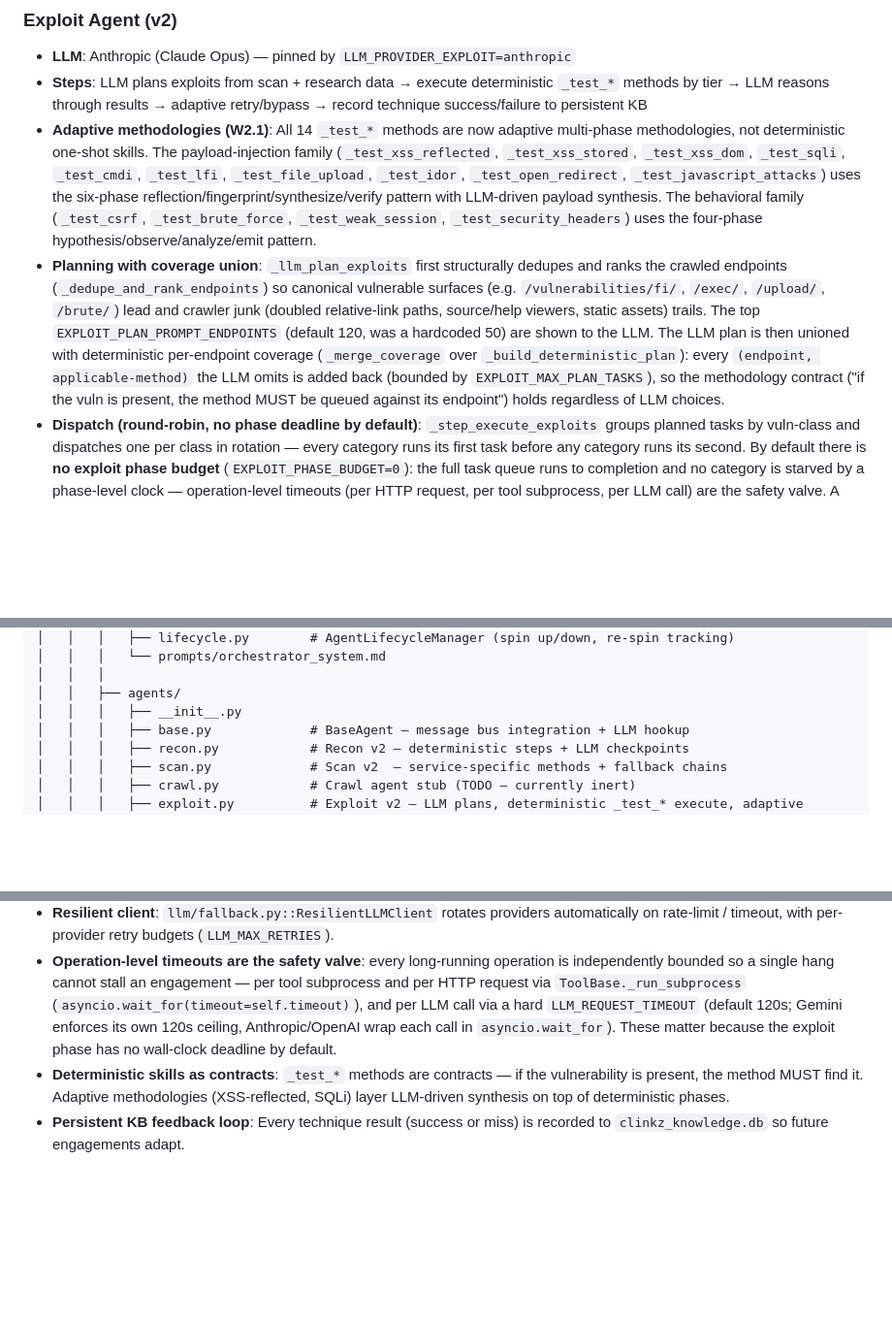
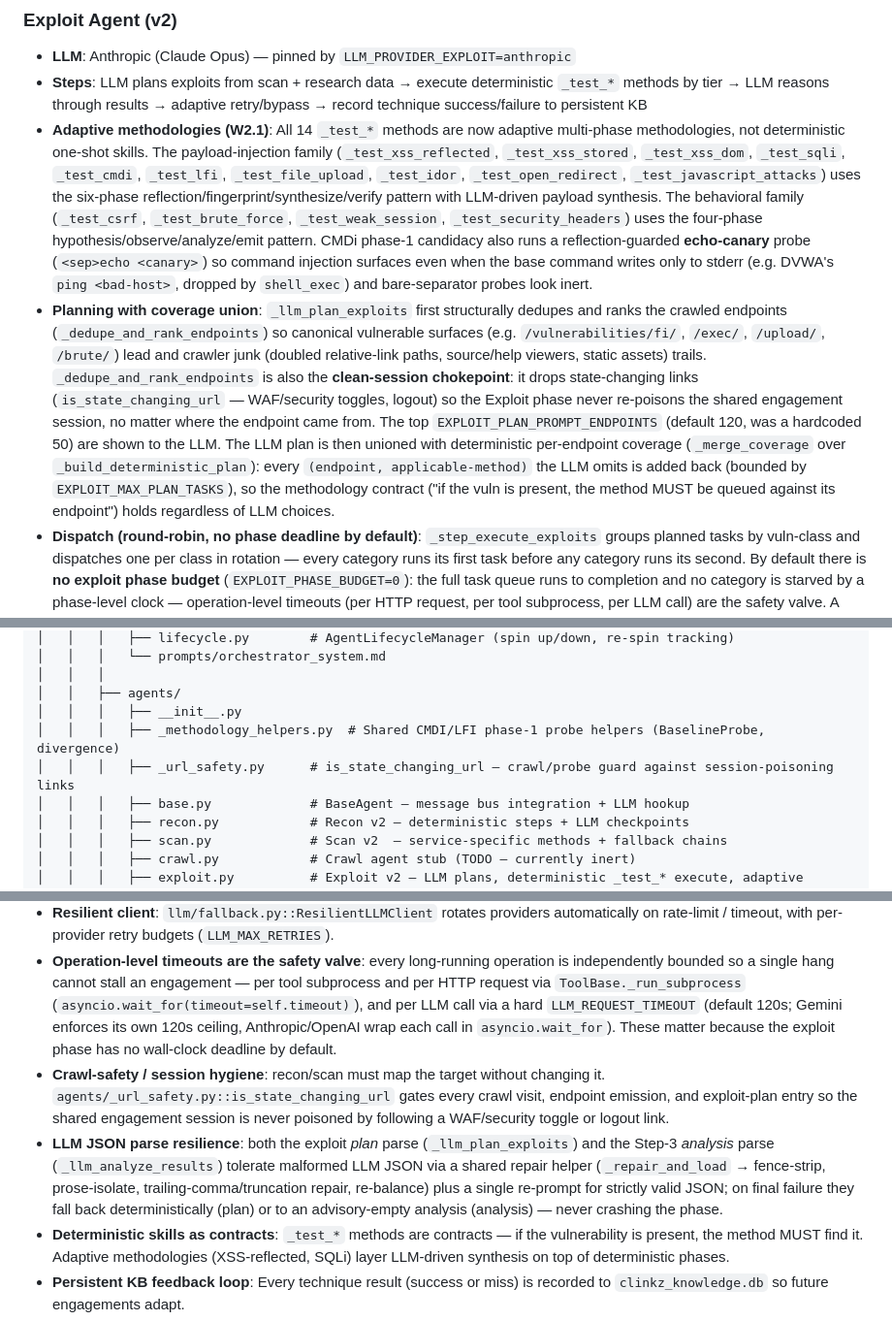
Before and after one commit to ptkvaibhav/clinkz, a Markdown page: CLAUDE.md, 3 parts joined by grey strips. Shown at 97% size. GitHub-like rendering; blank space fills up the shorter version.

```diff
--- a/CLAUDE.md
+++ b/CLAUDE.md
@@ -107,8 +108,8 @@ All v2 phase agents follow the **deterministic-steps-with-LLM-checkpoints** patt
 ### Exploit Agent (v2)
 - **LLM**: Anthropic (Claude Opus) — pinned by `LLM_PROVIDER_EXPLOIT=anthropic`
 - **Steps**: LLM plans exploits from scan + research data → execute deterministic `_test_*` methods by tier → LLM reasons through results → adaptive retry/bypass → record technique success/failure to persistent KB
-- **Adaptive methodologies (W2.1)**: All 14 `_test_*` methods are now adaptive multi-phase methodologies, not deterministic one-shot skills. The payload-injection family (`_test_xss_reflected`, `_test_xss_stored`, `_test_xss_dom`, `_test_sqli`, `_test_cmdi`, `_test_lfi`, `_test_file_upload`, `_test_idor`, `_test_open_redirect`, `_test_javascript_attacks`) uses the six-phase reflection/fingerprint/synthesize/verify pattern with LLM-driven payload synthesis. The behavioral family (`_test_csrf`, `_test_brute_force`, `_test_weak_session`, `_test_security_headers`) uses the four-phase hypothesis/observe/analyze/emit pattern.
-- **Planning with coverage union**: `_llm_plan_exploits` first structurally dedupes and ranks the crawled endpoints (`_dedupe_and_rank_endpoints`) so canonical vulnerable surfaces (e.g. `/vulnerabilities/fi/`, `/exec/`, `/upload/`, `/brute/`) lead and crawler junk (doubled relative-link paths, source/help viewers, static assets) trails. The top `EXPLOIT_PLAN_PROMPT_ENDPOINTS` (default 120, was a hardcoded 50) are shown to the LLM. The LLM plan is then unioned with deterministic per-endpoint coverage (`_merge_coverage` over `_build_deterministic_plan`): every `(endpoint, applicable-method)` the LLM omits is added back (bounded by `EXPLOIT_MAX_PLAN_TASKS`), so the methodology contract ("if the vuln is present, the method MUST be queued against its endpoint") holds regardless of LLM choices.
+- **Adaptive methodologies (W2.1)**: All 14 `_test_*` methods are now adaptive multi-phase methodologies, not deterministic one-shot skills. The payload-injection family (`_test_xss_reflected`, `_test_xss_stored`, `_test_xss_dom`, `_test_sqli`, `_test_cmdi`, `_test_lfi`, `_test_file_upload`, `_test_idor`, `_test_open_redirect`, `_test_javascript_attacks`) uses the six-phase reflection/fingerprint/synthesize/verify pattern with LLM-driven payload synthesis. The behavioral family (`_test_csrf`, `_test_brute_force`, `_test_weak_session`, `_test_security_headers`) uses the four-phase hypothesis/observe/analyze/emit pattern. CMDi phase-1 candidacy also runs a reflection-guarded **echo-canary** probe (`<sep>echo <canary>`) so command injection surfaces even when the base command writes only to stderr (e.g. DVWA's `ping <bad-host>`, dropped by `shell_exec`) and bare-separator probes look inert.
+- **Planning with coverage union**: `_llm_plan_exploits` first structurally dedupes and ranks the crawled endpoints (`_dedupe_and_rank_endpoints`) so canonical vulnerable surfaces (e.g. `/vulnerabilities/fi/`, `/exec/`, `/upload/`, `/brute/`) lead and crawler junk (doubled relative-link paths, source/help viewers, static assets) trails. `_dedupe_and_rank_endpoints` is also the **clean-session chokepoint**: it drops state-changing links (`is_state_changing_url` — WAF/security toggles, logout) so the Exploit phase never re-poisons the shared engagement session, no matter where the endpoint came from. The top `EXPLOIT_PLAN_PROMPT_ENDPOINTS` (default 120, was a hardcoded 50) are shown to the LLM. The LLM plan is then unioned with deterministic per-endpoint coverage (`_merge_coverage` over `_build_deterministic_plan`): every `(endpoint, applicable-method)` the LLM omits is added back (bounded by `EXPLOIT_MAX_PLAN_TASKS`), so the methodology contract ("if the vuln is present, the method MUST be queued against its endpoint") holds regardless of LLM choices.
 - **Dispatch (round-robin, no phase deadline by default)**: `_step_execute_exploits` groups planned tasks by vuln-class and dispatches one per class in rotation — every category runs its first task before any category runs its second. By default there is **no exploit phase budget** (`EXPLOIT_PHASE_BUDGET=0`): the full task queue runs to completion and no category is starved by a phase-level clock — operation-level timeouts (per HTTP request, per tool subprocess, per LLM call) are the safety valve. A category is still moved to the back of the rotation once it crosses a soft cap (`exploit_category_max_findings`, default 5 findings, OR `exploit_category_time_budget`, default 90s) — but with no phase budget this only affects ordering/fairness; every task still runs. Set `EXPLOIT_PHASE_BUDGET>0` to restore the old cooperative-stop behaviour (the agent stops dispatching new tasks shortly before the budget elapses and returns cleanly).
 - **Verification-honest emission**: A methodology may only emit a finding when its own evidence confirms exploitability. IDOR gates the phase-3/4 LLM checkpoints behind a deterministic divergence check (a probe must differ from baseline in status, length, or normalised body fingerprint) — identical responses make no LLM call and emit nothing. Stored XSS emits only when phase-5 verification confirms the payload reflects unescaped in an executable position; a synthesized-but-unverified payload emits nothing.
 - **Tier 2/3**: `_test_tier2_technique` / `_test_tier3_technique` consume Research Agent runbook entries
@@ -186,6 +187,8 @@ clinkz/
 │   │   │
 │   │   ├── agents/
 │   │   │   ├── __init__.py
+│   │   │   ├── _methodology_helpers.py  # Shared CMDI/LFI phase-1 probe helpers (BaselineProbe, divergence)
+│   │   │   ├── _url_safety.py      # is_state_changing_url — crawl/probe guard against session-poisoning links
 │   │   │   ├── base.py             # BaseAgent — message bus integration + LLM hookup
 │   │   │   ├── recon.py            # Recon v2 — deterministic steps + LLM checkpoints
 │   │   │   ├── scan.py             # Scan v2  — service-specific methods + fallback chains
@@ -313,6 +316,8 @@ clinkz/
 - **LLM-agnostic + per-agent providers**: All LLM calls go through `llm/base.py`. Never import openai/anthropic/etc directly in agent code. Each agent has a default provider (`recon/scan/report=gemini`, `exploit/research=anthropic`) overridable via `LLM_PROVIDER_<AGENT>`.
 - **Resilient client**: `llm/fallback.py::ResilientLLMClient` rotates providers automatically on rate-limit / timeout, with per-provider retry budgets (`LLM_MAX_RETRIES`).
 - **Operation-level timeouts are the safety valve**: every long-running operation is independently bounded so a single hang cannot stall an engagement — per tool subprocess and per HTTP request via `ToolBase._run_subprocess` (`asyncio.wait_for(timeout=self.timeout)`), and per LLM call via a hard `LLM_REQUEST_TIMEOUT` (default 120s; Gemini enforces its own 120s ceiling, Anthropic/OpenAI wrap each call in `asyncio.wait_for`). These matter because the exploit phase has no wall-clock deadline by default.
+- **Crawl-safety / session hygiene**: recon/scan must map the target without changing it. `agents/_url_safety.py::is_state_changing_url` gates every crawl visit, endpoint emission, and exploit-plan entry so the shared engagement session is never poisoned by following a WAF/security toggle or logout link.
+- **LLM JSON parse resilience**: both the exploit *plan* parse (`_llm_plan_exploits`) and the Step-3 *analysis* parse (`_llm_analyze_results`) tolerate malformed LLM JSON via a shared repair helper (`_repair_and_load` → fence-strip, prose-isolate, trailing-comma/truncation repair, re-balance) plus a single re-prompt for strictly valid JSON; on final failure they fall back deterministically (plan) or to an advisory-empty analysis (analysis) — never crashing the phase.
 - **Deterministic skills as contracts**: `_test_*` methods are contracts — if the vulnerability is present, the method MUST find it. Adaptive methodologies (XSS-reflected, SQLi) layer LLM-driven synthesis on top of deterministic phases.
 - **Persistent KB feedback loop**: Every technique result (success or miss) is recorded to `clinkz_knowledge.db` so future engagements adapt.
 - **Existing parsers preserved**: The ToolBase wrappers and their `parse_output()` implementations remain the local execution backend.
```
Also changed, not shown: other parts of CLAUDE.md (+1 -0 lines), CLINKZ_V2_IMPLEMENTATION.md (+8 -0 lines), README.md (+3 -2 lines).
